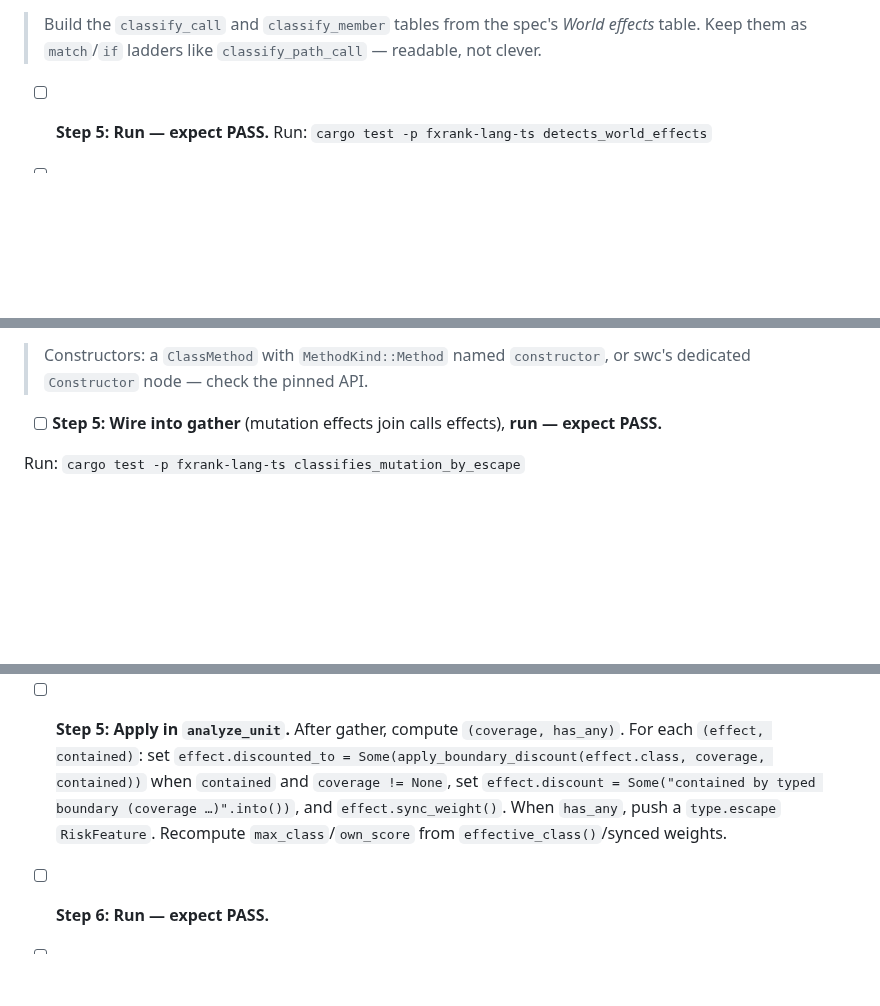
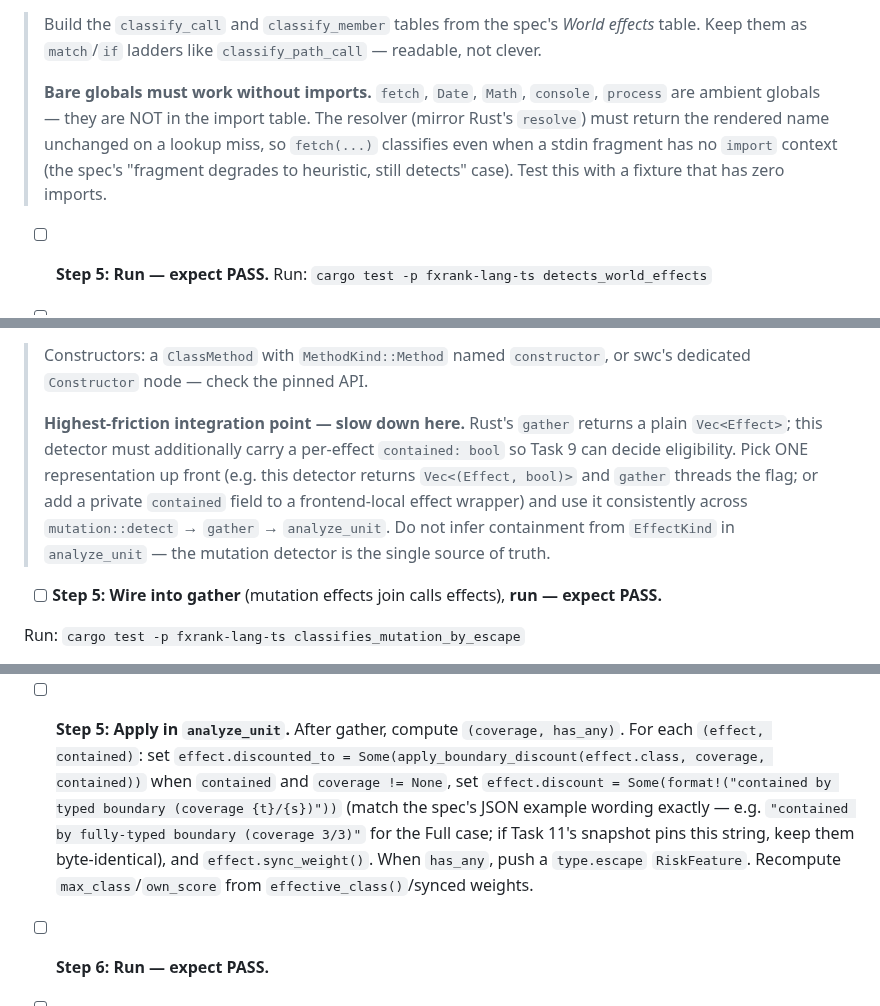
Before and after one commit to caasi/fxrank, a Markdown page: plans/003-fxrank-typescript-frontend.md, 3 parts joined by grey strips. Drawn GitHub-style; blank space fills up the shorter version.

Commit message:
docs: fold plan-review advisories into plan 003
Plan review approved on first pass; applied three advisory de-risks:
- align Task 9 discount string with the spec's JSON example format to
  avoid a churned snapshot in Task 11
- note in Task 6 that bare globals (fetch/Date/console/process) must
  classify without imports (the fragment case), via resolve-returns-name-
  on-miss
- flag Task 8's per-effect `contained` threading as the highest-friction
  integration point and pin one representation up front

Co-Authored-By: Claude Opus 4.8 (1M context) <noreply@anthropic.com>
Claude-Session: https://claude.ai/code/session_01DnuerVXMGCBJZXnqPvK2q7

```diff
--- a/plans/003-fxrank-typescript-frontend.md
+++ b/plans/003-fxrank-typescript-frontend.md
@@ -567,6 +567,8 @@ fn detects_world_effects() {
   - Member-name signals with unknown receiver (`.query`, `.execute`, `.read_to_string` analog) → `heuristic` tier.
 
 > Build the `classify_call` and `classify_member` tables from the spec's *World effects* table. Keep them as `match`/`if` ladders like `classify_path_call` — readable, not clever.
+>
+> **Bare globals must work without imports.** `fetch`, `Date`, `Math`, `console`, `process` are ambient globals — they are NOT in the import table. The resolver (mirror Rust's `resolve`) must return the rendered name unchanged on a lookup miss, so `fetch(...)` classifies even when a stdin fragment has no `import` context (the spec's "fragment degrades to heuristic, still detects" case). Test this with a fixture that has zero imports.
 
 - [ ] **Step 5: Run — expect PASS.** Run: `cargo test -p fxrank-lang-ts detects_world_effects`
 
@@ -664,6 +666,8 @@ fn classifies_mutation_by_escape() {
   Write sites: `AssignExpr` (`=`, `+=`, …), `UpdateExpr` (`++`/`--`), member-mutator method calls (resolve receiver base ident like Rust's `base_ident`). Emit effects carrying a `contained: bool` (extend the detector's internal effect representation; `analyze_unit` consumes the flag in Task 9 — for now store it alongside, e.g. return `Vec<(Effect, bool)>` from this detector and have gather thread it).
 
 > Constructors: a `ClassMethod` with `MethodKind::Method` named `constructor`, or swc's dedicated `Constructor` node — check the pinned API.
+>
+> **Highest-friction integration point — slow down here.** Rust's `gather` returns a plain `Vec<Effect>`; this detector must additionally carry a per-effect `contained: bool` so Task 9 can decide eligibility. Pick ONE representation up front (e.g. this detector returns `Vec<(Effect, bool)>` and `gather` threads the flag; or add a private `contained` field to a frontend-local effect wrapper) and use it consistently across `mutation::detect` → `gather` → `analyze_unit`. Do not infer containment from `EffectKind` in `analyze_unit` — the mutation detector is the single source of truth.
 
 - [ ] **Step 5: Wire into gather** (mutation effects join calls effects), **run — expect PASS.**
 
@@ -731,7 +735,7 @@ fn boundary_discount_zeros_contained_local_mutation() {
   - return `BoundaryCoverage`: `has_any` → `None` (the gate is voided); else `t==S` → `Full`, `t>0` → `Partial`, else `None`.
   Return `(BoundaryCoverage, has_any)` so `analyze_unit` can also emit the `type.escape` risk when `has_any`.
 
-- [ ] **Step 5: Apply in `analyze_unit`.** After gather, compute `(coverage, has_any)`. For each `(effect, contained)`: set `effect.discounted_to = Some(apply_boundary_discount(effect.class, coverage, contained))` when `contained` and `coverage != None`, set `effect.discount = Some("contained by typed boundary (coverage …)".into())`, and `effect.sync_weight()`. When `has_any`, push a `type.escape` `RiskFeature`. Recompute `max_class`/`own_score` from `effective_class()`/synced weights.
+- [ ] **Step 5: Apply in `analyze_unit`.** After gather, compute `(coverage, has_any)`. For each `(effect, contained)`: set `effect.discounted_to = Some(apply_boundary_discount(effect.class, coverage, contained))` when `contained` and `coverage != None`, set `effect.discount = Some(format!("contained by typed boundary (coverage {t}/{s})"))` (match the spec's JSON example wording exactly — e.g. `"contained by fully-typed boundary (coverage 3/3)"` for the Full case; if Task 11's snapshot pins this string, keep them byte-identical), and `effect.sync_weight()`. When `has_any`, push a `type.escape` `RiskFeature`. Recompute `max_class`/`own_score` from `effective_class()`/synced weights.
 
 - [ ] **Step 6: Run — expect PASS.**
 
```
